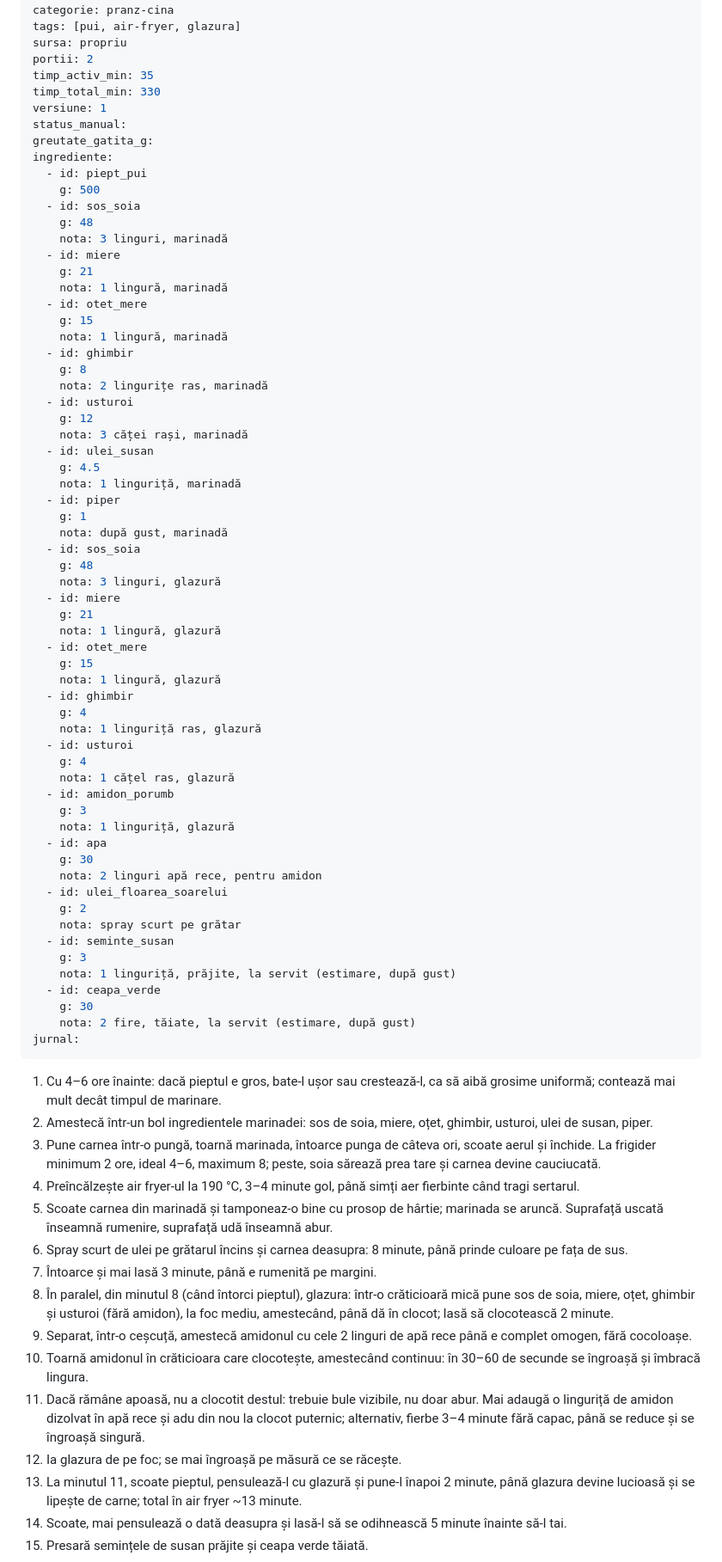
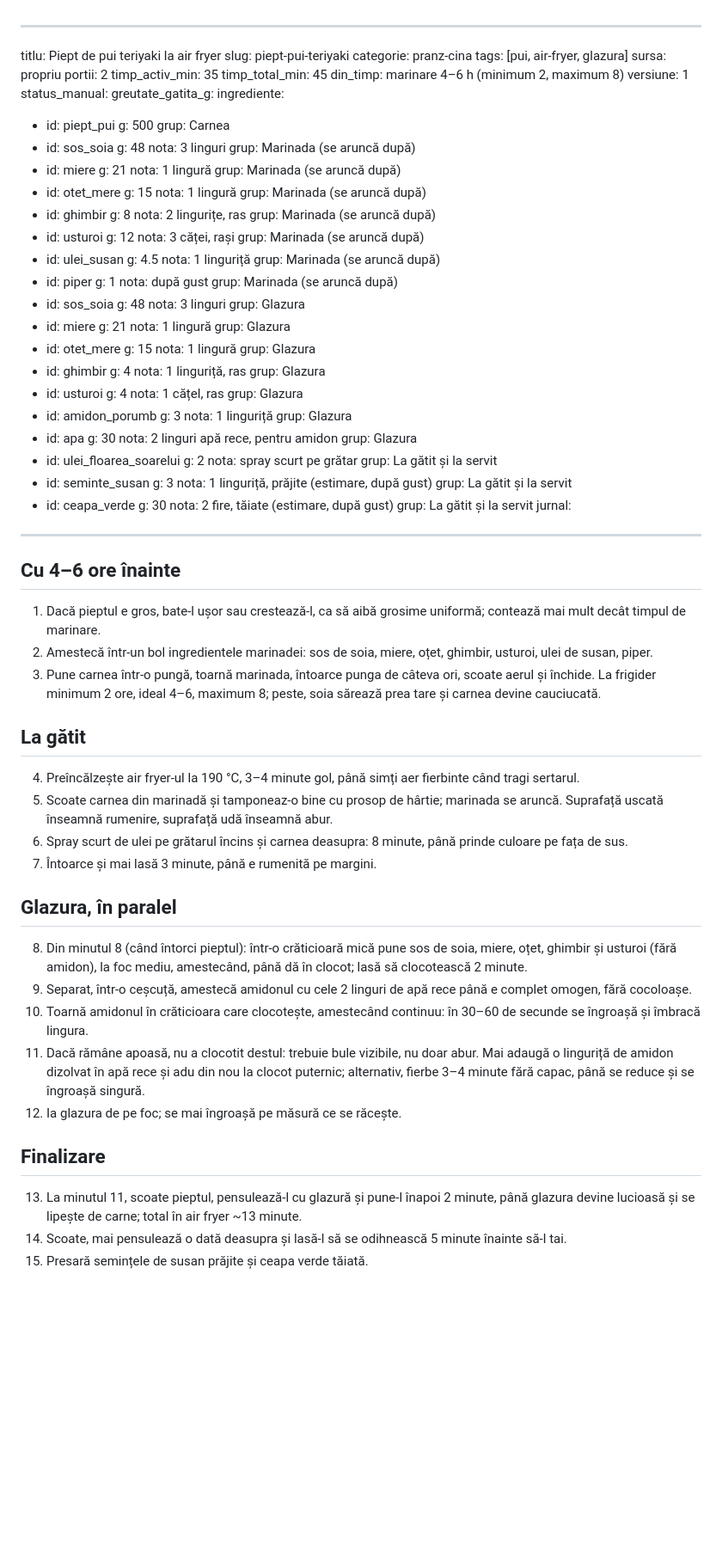
Before and after one commit to DeradFromHell/retete, a Markdown page: retete/piept-pui-teriyaki.md, the part around the change. Shown at 86% size. Rendered like a GitHub page; blank space fills up the shorter version.

Commit message:
piept-pui-teriyaki, pulpe-pui-cuptor: din_timp, grupuri de ingrediente, etape
Co-Authored-By: Claude Fable 5.1 <noreply@anthropic.com>

```diff
--- a/retete/piept-pui-teriyaki.md
+++ b/retete/piept-pui-teriyaki.md
@@ -6,78 +6,104 @@ tags: [pui, air-fryer, glazura]
 sursa: propriu
 portii: 2
 timp_activ_min: 35
-timp_total_min: 330
+timp_total_min: 45
+din_timp: marinare 4–6 h (minimum 2, maximum 8)
 versiune: 1
 status_manual:
 greutate_gatita_g:
 ingrediente:
   - id: piept_pui
     g: 500
+    grup: Carnea
   - id: sos_soia
     g: 48
-    nota: 3 linguri, marinadă
+    nota: 3 linguri
+    grup: Marinada (se aruncă după)
   - id: miere
     g: 21
-    nota: 1 lingură, marinadă
+    nota: 1 lingură
+    grup: Marinada (se aruncă după)
   - id: otet_mere
     g: 15
-    nota: 1 lingură, marinadă
+    nota: 1 lingură
+    grup: Marinada (se aruncă după)
   - id: ghimbir
     g: 8
-    nota: 2 lingurițe ras, marinadă
+    nota: 2 lingurițe, ras
+    grup: Marinada (se aruncă după)
   - id: usturoi
     g: 12
-    nota: 3 căței rași, marinadă
+    nota: 3 căței, rași
+    grup: Marinada (se aruncă după)
   - id: ulei_susan
     g: 4.5
-    nota: 1 linguriță, marinadă
+    nota: 1 linguriță
+    grup: Marinada (se aruncă după)
   - id: piper
     g: 1
-    nota: după gust, marinadă
+    nota: după gust
+    grup: Marinada (se aruncă după)
   - id: sos_soia
     g: 48
-    nota: 3 linguri, glazură
+    nota: 3 linguri
+    grup: Glazura
   - id: miere
     g: 21
-    nota: 1 lingură, glazură
+    nota: 1 lingură
+    grup: Glazura
   - id: otet_mere
     g: 15
-    nota: 1 lingură, glazură
+    nota: 1 lingură
+    grup: Glazura
   - id: ghimbir
     g: 4
-    nota: 1 linguriță ras, glazură
+    nota: 1 linguriță, ras
+    grup: Glazura
   - id: usturoi
     g: 4
-    nota: 1 cățel ras, glazură
+    nota: 1 cățel, ras
+    grup: Glazura
   - id: amidon_porumb
     g: 3
-    nota: 1 linguriță, glazură
+    nota: 1 linguriță
+    grup: Glazura
   - id: apa
     g: 30
     nota: 2 linguri apă rece, pentru amidon
+    grup: Glazura
   - id: ulei_floarea_soarelui
     g: 2
     nota: spray scurt pe grătar
+    grup: La gătit și la servit
   - id: seminte_susan
     g: 3
-    nota: 1 linguriță, prăjite, la servit (estimare, după gust)
+    nota: 1 linguriță, prăjite (estimare, după gust)
+    grup: La gătit și la servit
   - id: ceapa_verde
     g: 30
-    nota: 2 fire, tăiate, la servit (estimare, după gust)
+    nota: 2 fire, tăiate (estimare, după gust)
+    grup: La gătit și la servit
 jurnal:
 ---
-1. Cu 4–6 ore înainte: dacă pieptul e gros, bate-l ușor sau crestează-l, ca să aibă grosime uniformă; contează mai mult decât timpul de marinare.
+## Cu 4–6 ore înainte
+1. Dacă pieptul e gros, bate-l ușor sau crestează-l, ca să aibă grosime uniformă; contează mai mult decât timpul de marinare.
 2. Amestecă într-un bol ingredientele marinadei: sos de soia, miere, oțet, ghimbir, usturoi, ulei de susan, piper.
 3. Pune carnea într-o pungă, toarnă marinada, întoarce punga de câteva ori, scoate aerul și închide. La frigider minimum 2 ore, ideal 4–6, maximum 8; peste, soia sărează prea tare și carnea devine cauciucată.
+
+## La gătit
 4. Preîncălzește air fryer-ul la 190 °C, 3–4 minute gol, până simți aer fierbinte când tragi sertarul.
 5. Scoate carnea din marinadă și tamponeaz-o bine cu prosop de hârtie; marinada se aruncă. Suprafață uscată înseamnă rumenire, suprafață udă înseamnă abur.
 6. Spray scurt de ulei pe grătarul încins și carnea deasupra: 8 minute, până prinde culoare pe fața de sus.
 7. Întoarce și mai lasă 3 minute, până e rumenită pe margini.
-8. În paralel, din minutul 8 (când întorci pieptul), glazura: într-o crăticioară mică pune sos de soia, miere, oțet, ghimbir și usturoi (fără amidon), la foc mediu, amestecând, până dă în clocot; lasă să clocotească 2 minute.
+
+## Glazura, în paralel
+8. Din minutul 8 (când întorci pieptul): într-o crăticioară mică pune sos de soia, miere, oțet, ghimbir și usturoi (fără amidon), la foc mediu, amestecând, până dă în clocot; lasă să clocotească 2 minute.
 9. Separat, într-o ceșcuță, amestecă amidonul cu cele 2 linguri de apă rece până e complet omogen, fără cocoloașe.
 10. Toarnă amidonul în crăticioara care clocotește, amestecând continuu: în 30–60 de secunde se îngroașă și îmbracă lingura.
 11. Dacă rămâne apoasă, nu a clocotit destul: trebuie bule vizibile, nu doar abur. Mai adaugă o linguriță de amidon dizolvat în apă rece și adu din nou la clocot puternic; alternativ, fierbe 3–4 minute fără capac, până se reduce și se îngroașă singură.
 12. Ia glazura de pe foc; se mai îngroașă pe măsură ce se răcește.
+
+## Finalizare
 13. La minutul 11, scoate pieptul, pensulează-l cu glazură și pune-l înapoi 2 minute, până glazura devine lucioasă și se lipește de carne; total în air fryer ~13 minute.
 14. Scoate, mai pensulează o dată deasupra și lasă-l să se odihnească 5 minute înainte să-l tai.
 15. Presară semințele de susan prăjite și ceapa verde tăiată.
```
Also changed, not shown: retete/pulpe-pui-cuptor.md (+9 -1 lines).
